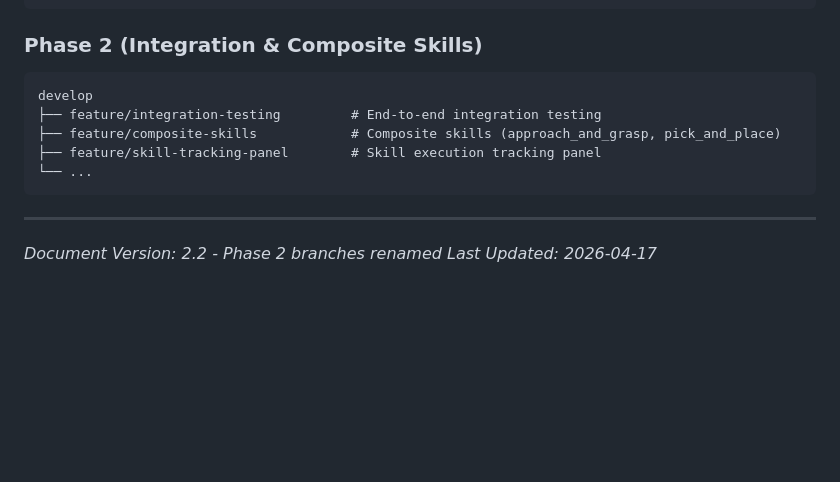
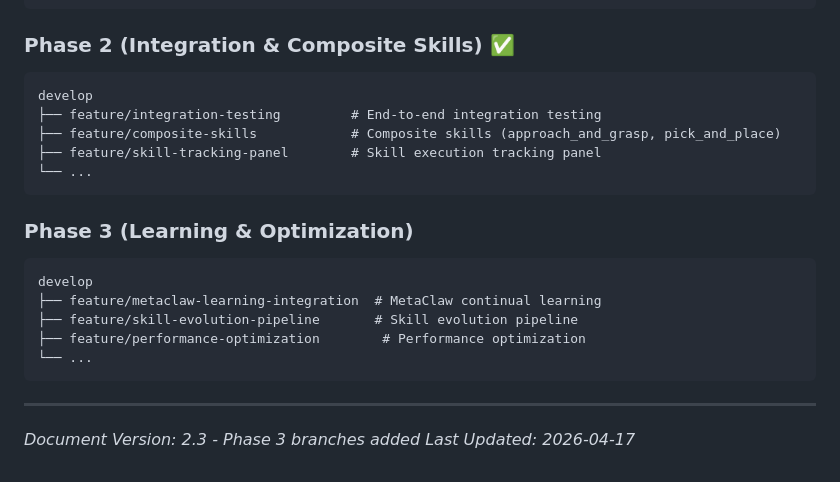
Before and after one commit to TingxiaoDong/FeishuCLassmate, a Markdown page: docs/GIT_WORKFLOW.md, the part around the change. GitHub-like rendering; blank space fills up the shorter version.

Commit message:
docs: Add Phase 3 branches to workflow documentation

````diff
--- a/docs/GIT_WORKFLOW.md
+++ b/docs/GIT_WORKFLOW.md
@@ -173,7 +173,7 @@ develop
 └── module/metaclaw                     # MetaClaw module
 ```
 
-### Phase 2 (Integration & Composite Skills)
+### Phase 2 (Integration & Composite Skills) ✅
 ```
 develop
 ├── feature/integration-testing         # End-to-end integration testing
@@ -182,7 +182,16 @@ develop
 └── ...
 ```
 
+### Phase 3 (Learning & Optimization)
+```
+develop
+├── feature/metaclaw-learning-integration  # MetaClaw continual learning
+├── feature/skill-evolution-pipeline       # Skill evolution pipeline
+├── feature/performance-optimization        # Performance optimization
+└── ...
+```
+
 ---
 
-*Document Version: 2.2 - Phase 2 branches renamed*
+*Document Version: 2.3 - Phase 3 branches added*
 *Last Updated: 2026-04-17*
````
